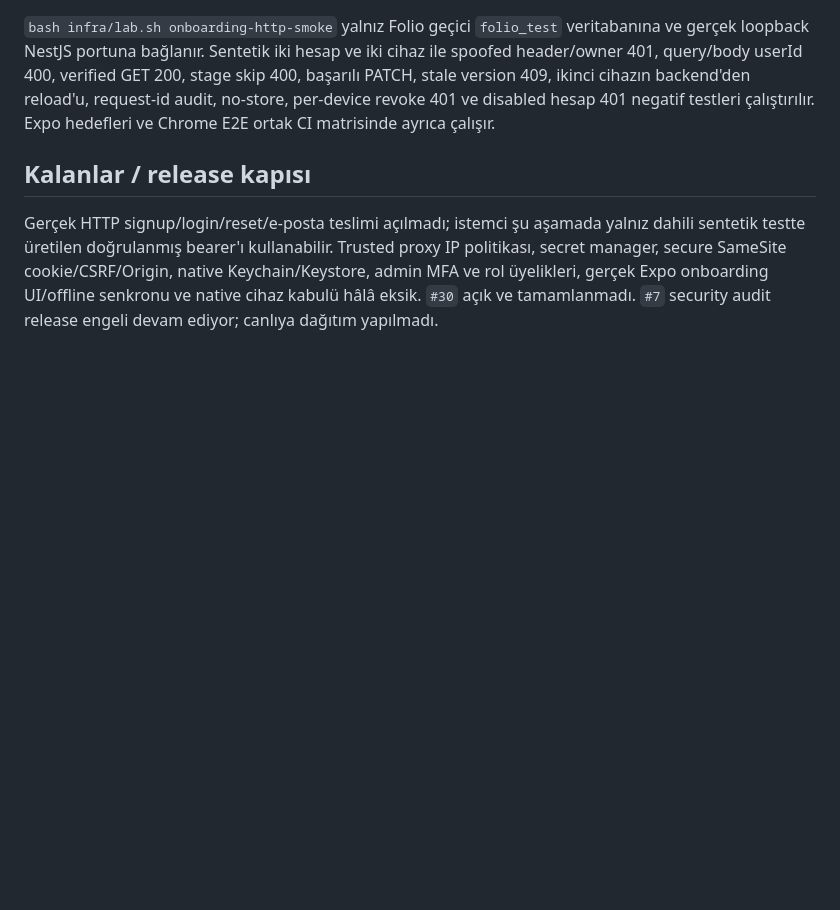
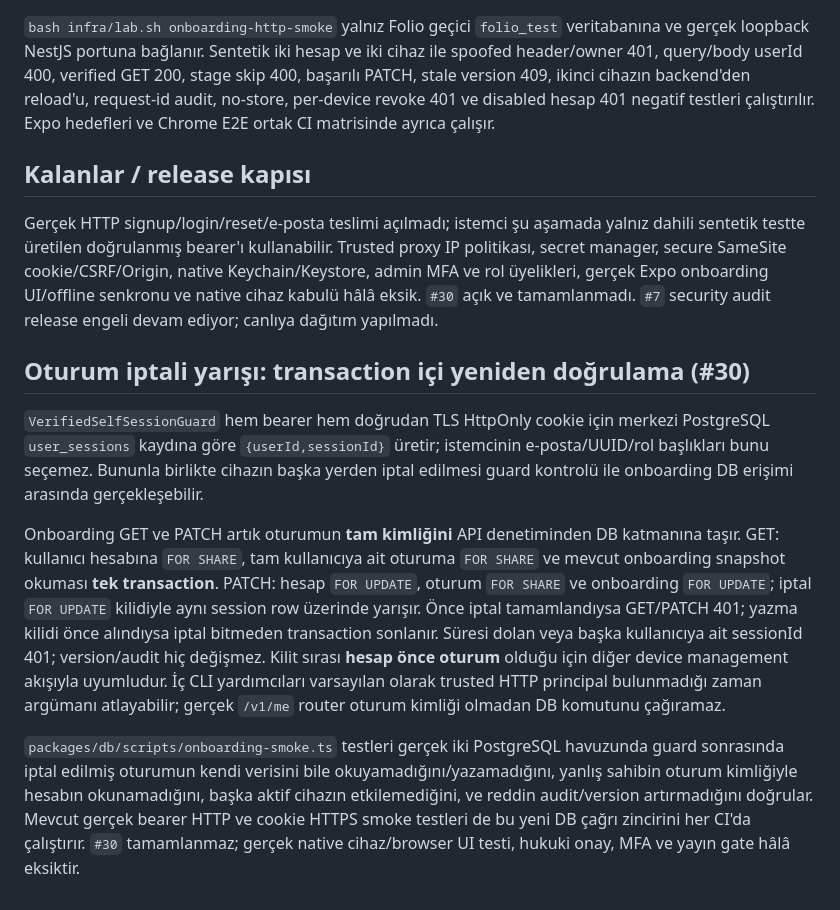
Before and after one commit to VOX-Medya/folio, a Markdown page: docs/37-VERIFIED-ONBOARDING-HTTP.md, the part around the change. Rendered like a GitHub page; blank space fills up the shorter version.

Commit message:
docs(#30): lock-order and active-session transactional recheck rationale

```diff
--- a/docs/37-VERIFIED-ONBOARDING-HTTP.md
+++ b/docs/37-VERIFIED-ONBOARDING-HTTP.md
@@ -18,3 +18,11 @@
 ## Kalanlar / release kapısı
 
 Gerçek HTTP signup/login/reset/e-posta teslimi açılmadı; istemci şu aşamada yalnız dahili sentetik testte üretilen doğrulanmış bearer'ı kullanabilir. Trusted proxy IP politikası, secret manager, secure SameSite cookie/CSRF/Origin, native Keychain/Keystore, admin MFA ve rol üyelikleri, gerçek Expo onboarding UI/offline senkronu ve native cihaz kabulü hâlâ eksik. `#30` açık ve tamamlanmadı. `#7` security audit release engeli devam ediyor; canlıya dağıtım yapılmadı.
+
+## Oturum iptali yarışı: transaction içi yeniden doğrulama (#30)
+
+`VerifiedSelfSessionGuard` hem bearer hem doğrudan TLS HttpOnly cookie için merkezi PostgreSQL `user_sessions` kaydına göre `{userId,sessionId}` üretir; istemcinin e-posta/UUID/rol başlıkları bunu seçemez. Bununla birlikte cihazın başka yerden iptal edilmesi guard kontrolü ile onboarding DB erişimi arasında gerçekleşebilir.
+
+Onboarding GET ve PATCH artık oturumun **tam kimliğini** API denetiminden DB katmanına taşır. GET: kullanıcı hesabına `FOR SHARE`, tam kullanıcıya ait oturuma `FOR SHARE` ve mevcut onboarding snapshot okuması **tek transaction**. PATCH: hesap `FOR UPDATE`, oturum `FOR SHARE` ve onboarding `FOR UPDATE`; iptal `FOR UPDATE` kilidiyle aynı session row üzerinde yarışır. Önce iptal tamamlandıysa GET/PATCH 401; yazma kilidi önce alındıysa iptal bitmeden transaction sonlanır. Süresi dolan veya başka kullanıcıya ait sessionId 401; version/audit hiç değişmez. Kilit sırası **hesap önce oturum** olduğu için diğer device management akışıyla uyumludur. İç CLI yardımcıları varsayılan olarak trusted HTTP principal bulunmadığı zaman argümanı atlayabilir; gerçek `/v1/me` router oturum kimliği olmadan DB komutunu çağıramaz.
+
+`packages/db/scripts/onboarding-smoke.ts` testleri gerçek iki PostgreSQL havuzunda guard sonrasında iptal edilmiş oturumun kendi verisini bile okuyamadığını/yazamadığını, yanlış sahibin oturum kimliğiyle hesabın okunamadığını, başka aktif cihazın etkilemediğini, ve reddin audit/version artırmadığını doğrular. Mevcut gerçek bearer HTTP ve cookie HTTPS smoke testleri de bu yeni DB çağrı zincirini her CI'da çalıştırır. `#30` tamamlanmaz; gerçek native cihaz/browser UI testi, hukuki onay, MFA ve yayın gate hâlâ eksiktir.
```
